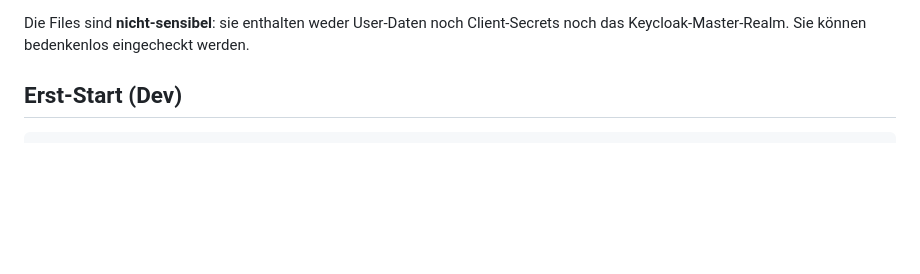
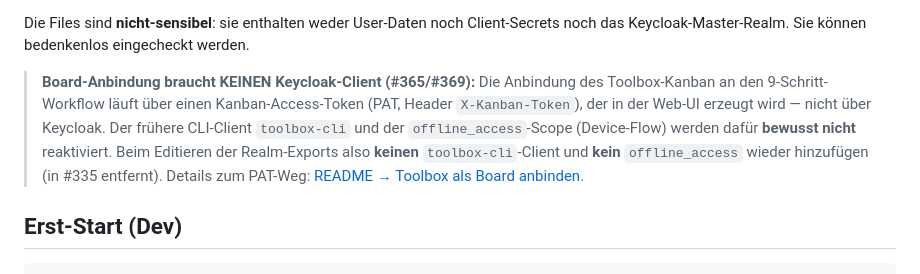
Before and after one commit to mannewolff/java, a Markdown page: infra/keycloak/README.md, the part around the change. GitHub-like rendering; blank space fills up the shorter version.

Commit message:
Doku: Toolbox als Board anbinden + Vorwaerts-Haken (Issue #369)
- README: Kurzanleitung "Toolbox als Board anbinden" (Token in der Web-UI erzeugen ->
  tbx auth login -> issueTracker: toolbox in .claude/workflow.config.json). PAT-Weg
  ueber X-Kanban-Token, PAT nur auf /api/kanban/**, number vs. DB-id erklaert.
  Vorwaerts-Haken "mehrere Boards pro Repo" (reservierter toolbox.board-Schluessel +
  spaeteres KanbanItem-project-Feld). Folge-Task: generischen toolbox-Adapter ins
  claude-workflow-kit upstreamen (Sync-Divergenz vermeiden).
- infra/keycloak/README: Hinweis, dass die Board-Anbindung KEINEN Keycloak-Client
  braucht; toolbox-cli / offline_access werden bewusst NICHT reaktiviert (in #335
  entfernt), verweist auf die README-Kurzanleitung.

Closes #369

Co-Authored-By: Claude Opus 4.8 <noreply@anthropic.com>

```diff
--- a/infra/keycloak/README.md
+++ b/infra/keycloak/README.md
@@ -32,6 +32,14 @@ Beide Realms sind strukturell identisch. Sie definieren:
 
 Die Files sind **nicht-sensibel**: sie enthalten weder User-Daten noch Client-Secrets
 noch das Keycloak-Master-Realm. Sie können bedenkenlos eingecheckt werden.
+
+> **Board-Anbindung braucht KEINEN Keycloak-Client (#365/#369):** Die Anbindung des
+> Toolbox-Kanban an den 9-Schritt-Workflow läuft über einen Kanban-Access-Token (PAT,
+> Header `X-Kanban-Token`), der in der Web-UI erzeugt wird — nicht über Keycloak. Der
+> frühere CLI-Client `toolbox-cli` und der `offline_access`-Scope (Device-Flow) werden
+> dafür **bewusst nicht** reaktiviert. Beim Editieren der Realm-Exports also **keinen**
+> `toolbox-cli`-Client und **kein** `offline_access` wieder hinzufügen (in #335 entfernt).
+> Details zum PAT-Weg: [README → Toolbox als Board anbinden](../../README.md#toolbox-als-board-anbinden-9-schritt-workflow).
 
 ## Erst-Start (Dev)
 
```
Also changed, not shown: 1 other file.
